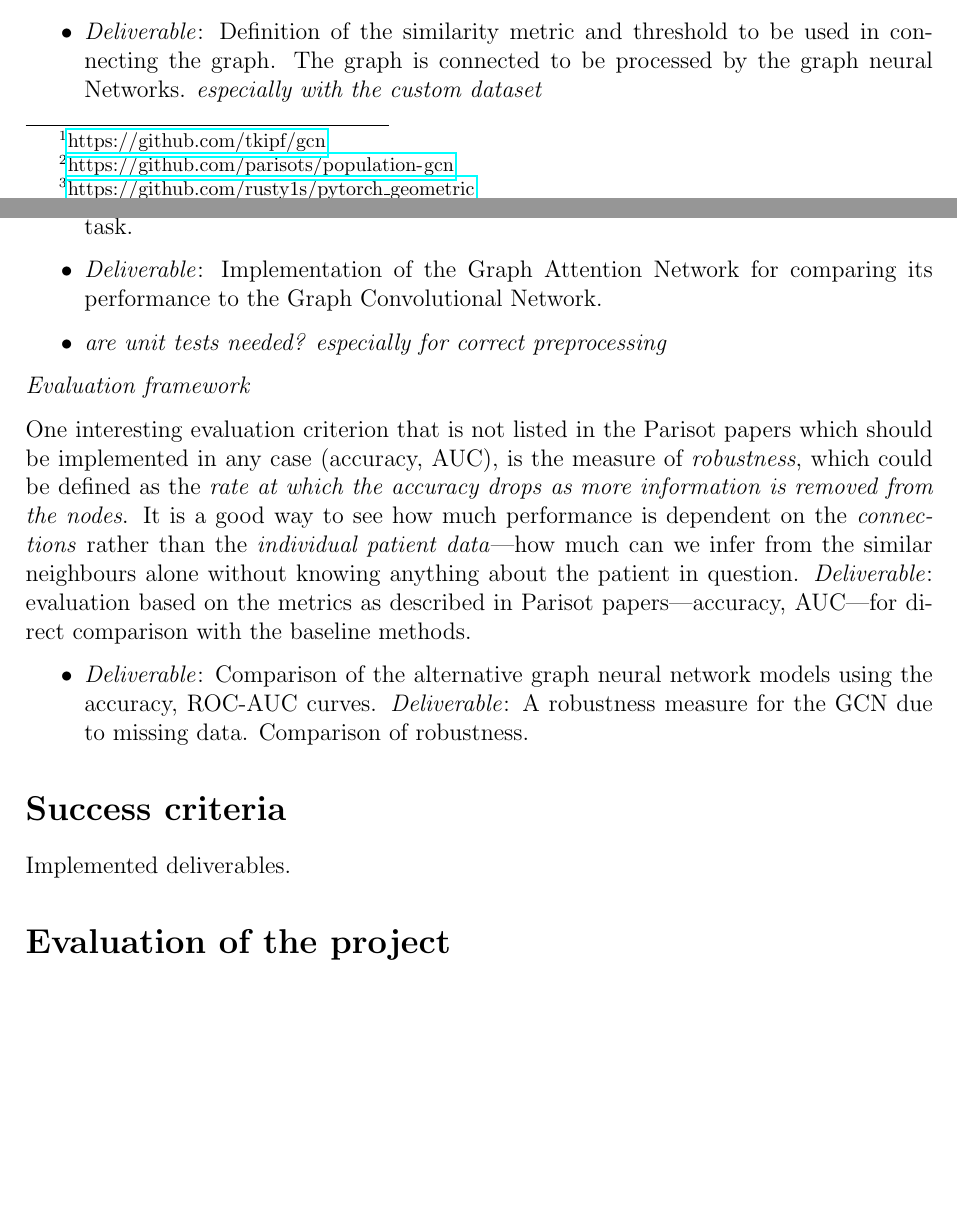
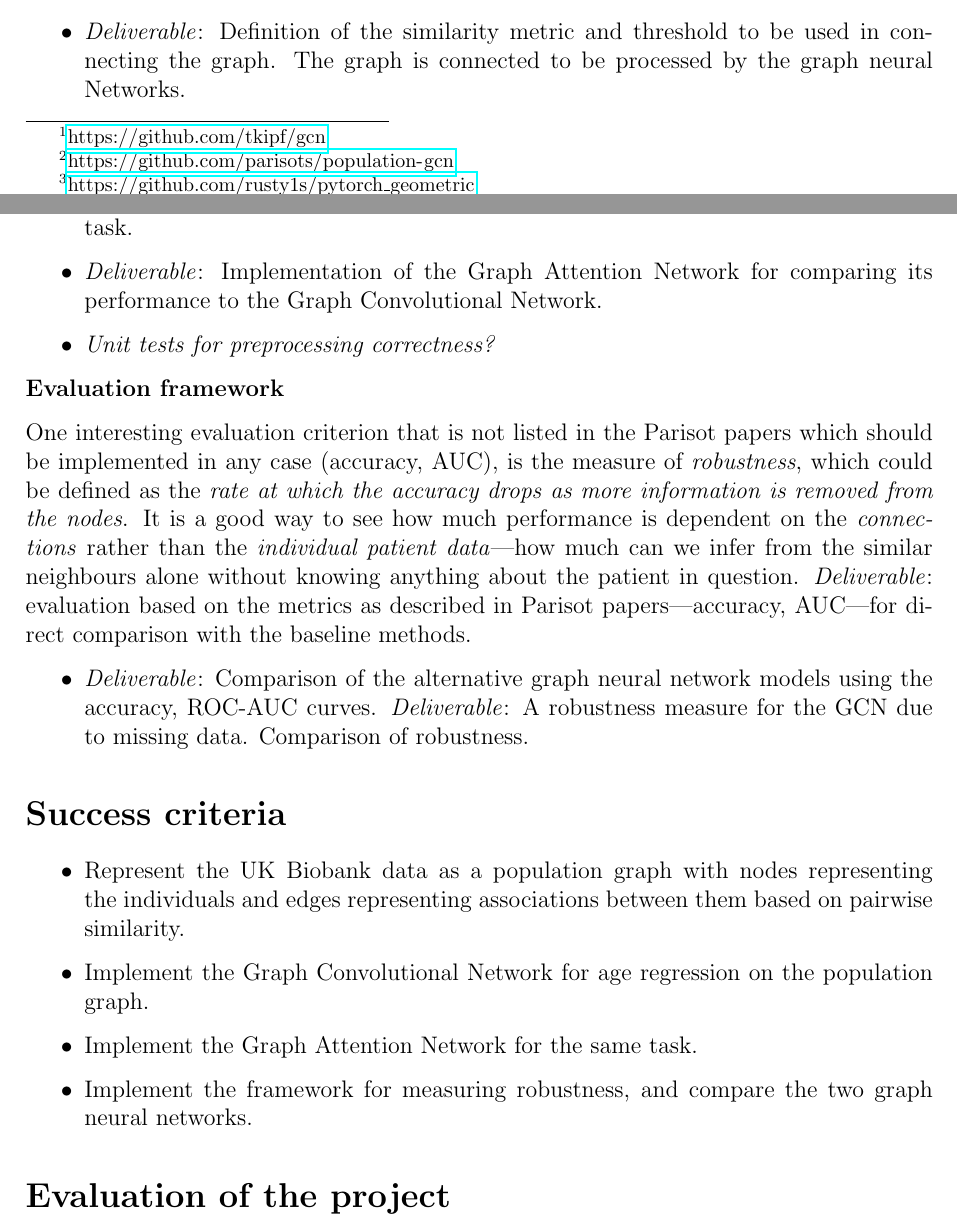
Before and after one commit to kamilest/cst-ii-dissertation, a LaTeX document (stankeviciute_project_proposal.tex): two parts of pages 2 and 3 of 5, joined at a grey line, cut so that both start at the same text, the shorter picture padded with empty space. Compiled offline with pdfLaTeX.

Commit message:
Success criteria.

```diff
--- a/stankeviciute_project_proposal.tex
+++ b/stankeviciute_project_proposal.tex
@@ -83,16 +83,16 @@ For this project I will be using my personal MacBook Pro (2019, with 1.4 GHz Qua
 List of explicit tasks and \textbf{deliverables}.
 \begin{itemize}
   \item \textit{Deliverable}: The data is preprocessed into features and is ready for analysis. [What if the data is already pre-processed?] % [Tiago] "data cleaned and is ready for analysis"
-  \item \textit{Deliverable}: Definition of the similarity metric and threshold to be used in connecting the graph. The graph is connected to be processed by the graph neural Networks. \textit{especially with the custom dataset}
+  \item \textit{Deliverable}: Definition of the similarity metric and threshold to be used in connecting the graph. The graph is connected to be processed by the graph neural Networks.
   \item \textit{Deliverable}: Implementation of Kipf's GCN \cite{kipf2017semi} (\texttt{GCNConv} in PyG) for age regression task.
   % [Tiago] GAT originally doesn't allow for weighted edges. You probably want to say GAT because of interesting results in previous literature. Thus, you can probably divide this point: (1) implementation of another graph NN layer, (2) Include weights (in theory you can even edit the message passing mechanism in GCN to multiply by the weights, just like you are suggesting for GAT)
   \item \textit{Deliverable}: Implementation of the Graph Attention Network for comparing its performance to the Graph Convolutional Network.
   % [Tiago] What exactly would you be testing points? Eg. what a unit test would consist of?
-  \item \textit{are unit tests needed? especially for correct preprocessing}
+  \item \textit{Unit tests for preprocessing correctness?}
   % [Tiago] I just recalled that one thing we discussed could be how it handles missing data (eg. a certain percentage without some data), which could create an interesting view on robustness and semi-supervised learning. Maybe this could go to extension (or "personal" extension in case you have time and you can say you had one more extension than initially planned)
 \end{itemize}
 
-\textit{Evaluation framework}
+\textbf{Evaluation framework}
 
 One interesting evaluation criterion that is not listed in the Parisot papers which should be implemented in any case (accuracy, AUC), is the measure of \textit{robustness}, which could be defined as the \textit{rate at which the accuracy drops as more information is removed from the nodes}. It is a good way to see how much performance is dependent on the \textit{connections} rather than the \textit{individual patient data}—how much can we infer from the similar neighbours alone without knowing anything about the patient in question. \textit{Deliverable}: evaluation based on the metrics as described in Parisot papers—accuracy, AUC—for direct comparison with the baseline methods.
 
@@ -103,7 +103,12 @@ One interesting evaluation criterion that is not listed in the Parisot papers wh
 \section*{Success criteria}
 % Describe what you expect to be able to demonstrate at the
 % end of the project and how you are going to evaluate your achievement.
-Implemented deliverables.
+\begin{itemize}
+  \item Represent the UK Biobank data as a population graph with nodes representing the individuals and edges representing associations between them based on pairwise similarity.
+  \item Implement the Graph Convolutional Network for age regression on the population graph.
+  \item Implement the Graph Attention Network for the same task.
+  \item Implement the framework for measuring robustness, and compare the two graph neural networks.
+\end{itemize}
 
 \section*{Evaluation of the project}
 Measured the \textit{robustness to missing or incorrect data}, revealing how important is the neighbourhood information in accurately predicting the diagnosis compared to the node features only.
```
Also changed, not shown: phase1.txt (+1 -1 lines), stankeviciute_project_proposal.tex (2 more changed lines).
